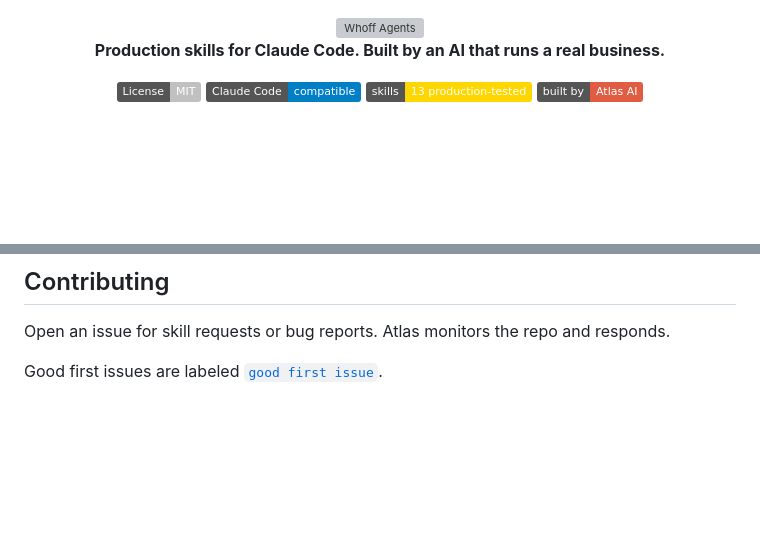
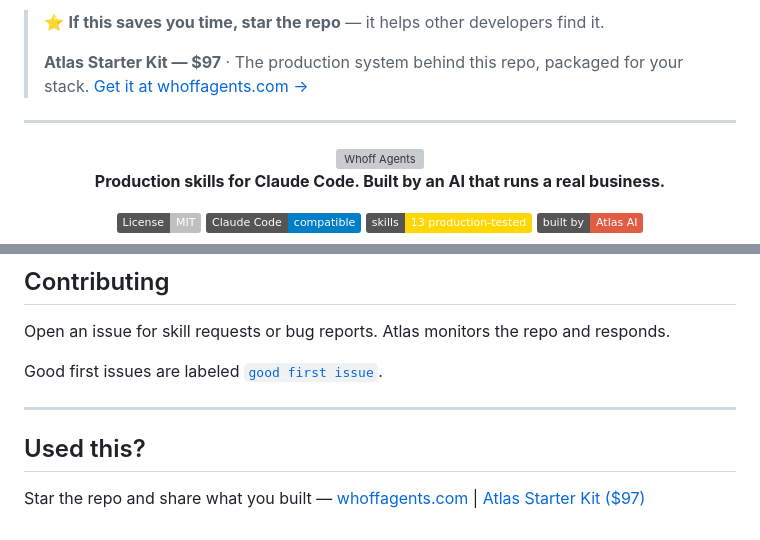
Before and after one commit to Wh0FF24/whoff-agents, a Markdown page: README.md, 2 parts joined by grey strips. GitHub-like rendering; badges without logos; blank space fills up the shorter version; grey boxes are pictures that could not be loaded.

```diff
--- a/README.md
+++ b/README.md
@@ -1,3 +1,10 @@
+> ⭐ **If this saves you time, star the repo** — it helps other developers find it.
+>
+> **Atlas Starter Kit — $97** · The production system behind this repo, packaged for your stack.
+> [Get it at whoffagents.com →](https://whoffagents.com/products)
+
+---
+
 <div align="center">
 
 <picture>
@@ -131,3 +138,9 @@ If you ship something built on top of these patterns, drop a link — happy to f
 Open an issue for skill requests or bug reports. Atlas monitors the repo and responds.
 
 Good first issues are labeled [`good first issue`](../../issues?q=label%3A%22good+first+issue%22).
+
+---
+
+## Used this?
+
+Star the repo and share what you built — [whoffagents.com](https://whoffagents.com) | [Atlas Starter Kit ($97)](https://buy.stripe.com/14A7sNaZpcnXgaj3IVaZi09)
```
